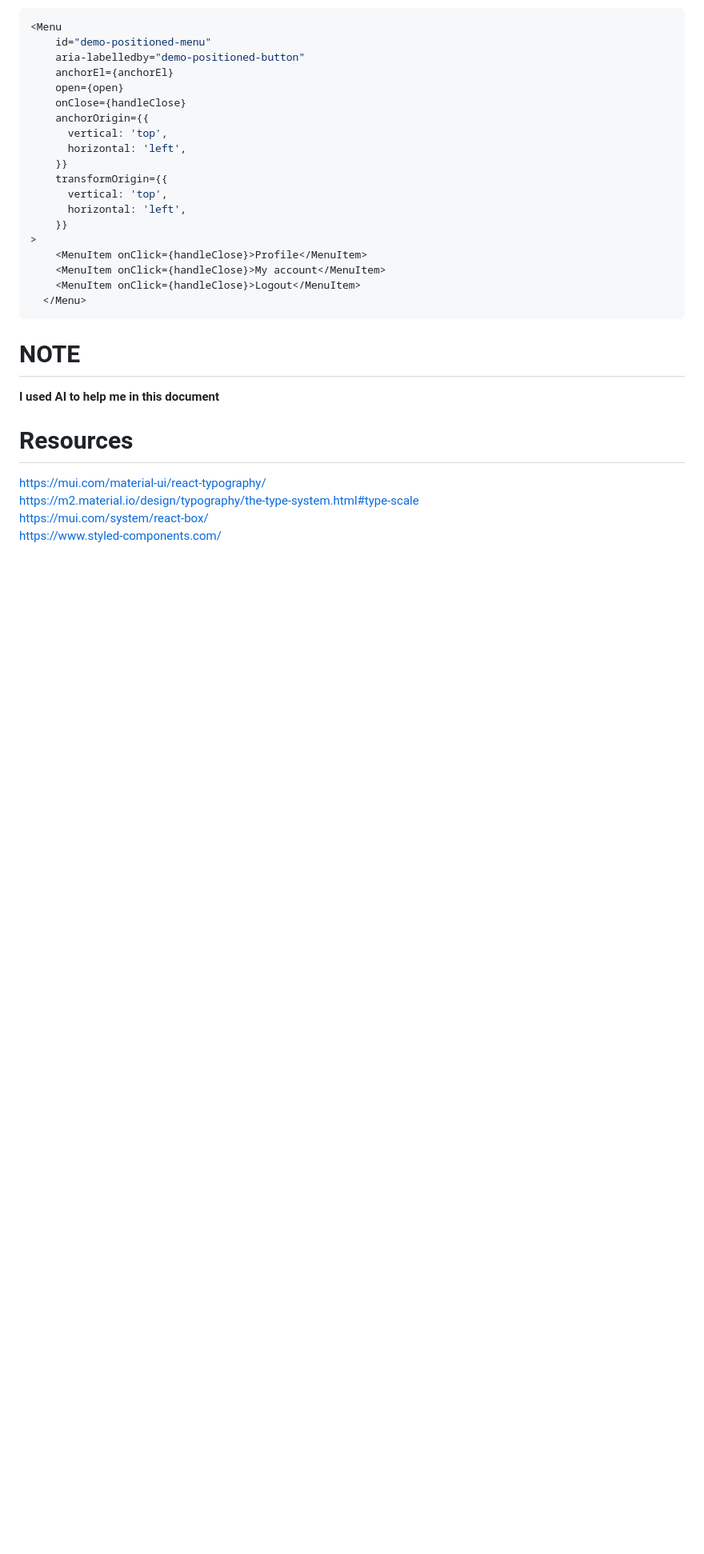
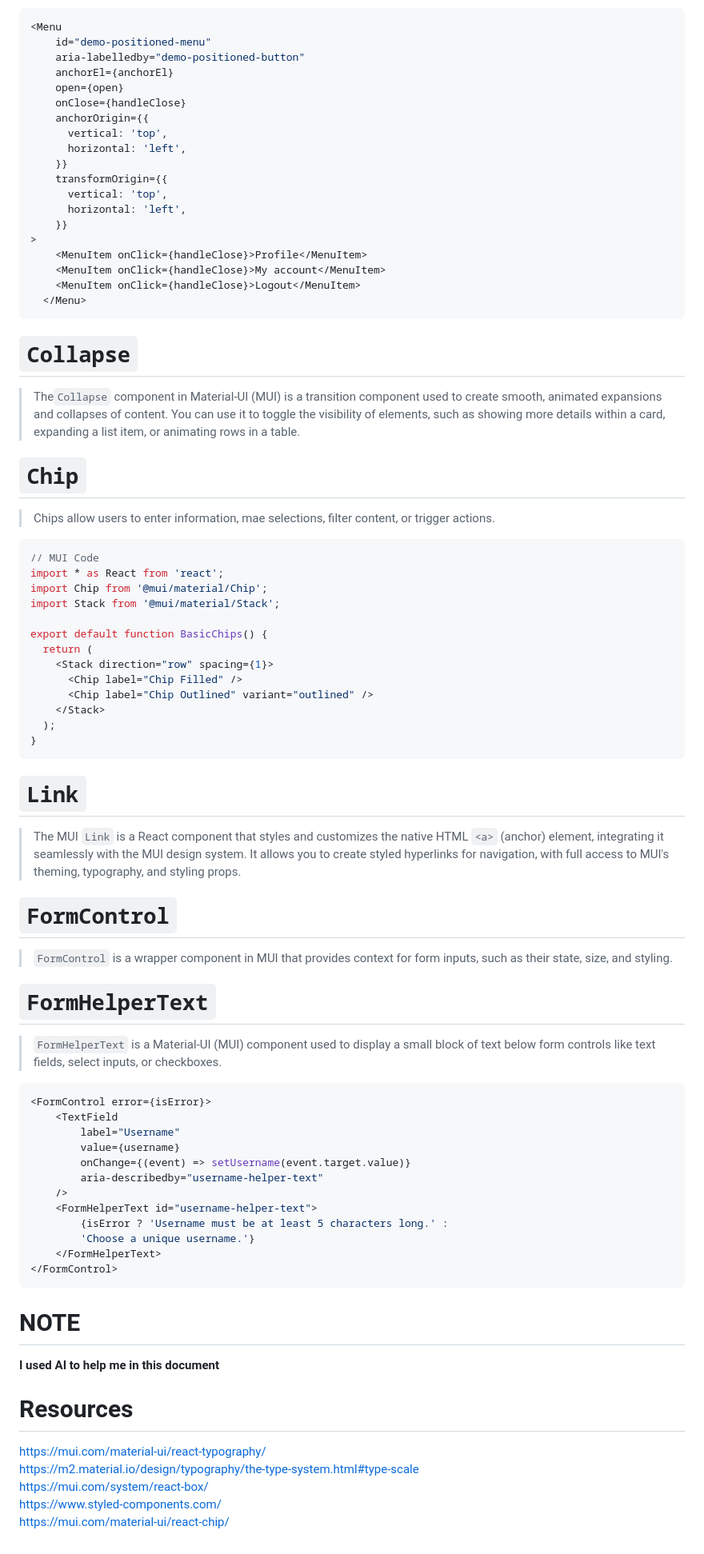
Before and after one commit to ahmniab/Notes, a Markdown page: MUI-Elements.md, the part around the change. Shown: that part at 80% size. Rendered like a GitHub page; blank space fills up the shorter version.

````diff
--- a/MUI-Elements.md
+++ b/MUI-Elements.md
@@ -119,6 +119,58 @@ return (
   </Menu>
 ```
 
+# `Collapse`
+
+> The`Collapse` component in Material-UI (MUI) is a transition component used to create smooth, animated expansions and collapses of content. You can use it to toggle the visibility of elements, such as showing more details within a card, expanding a list item, or animating rows in a table.
+
+# `Chip`
+
+> Chips allow users to enter information, mae selections, filter content, or trigger actions.
+
+```tsx
+// MUI Code
+import * as React from 'react';
+import Chip from '@mui/material/Chip';
+import Stack from '@mui/material/Stack';
+
+export default function BasicChips() {
+  return (
+    <Stack direction="row" spacing={1}>
+      <Chip label="Chip Filled" />
+      <Chip label="Chip Outlined" variant="outlined" />
+    </Stack>
+  );
+}
+```
+
+# `Link`
+
+> The MUI `Link` is a React component that styles and customizes the native HTML `<a>` (anchor) element, integrating it seamlessly with the MUI design system. It allows you to create styled hyperlinks for navigation, with full access to MUI's theming, typography, and styling props.
+
+# `FormControl`
+
+> `FormControl` is a wrapper component in MUI that provides context for form inputs, such as their state, size, and styling.
+
+# `FormHelperText`
+
+> `FormHelperText` is a Material-UI (MUI) component used to display a small block of text below form controls like text fields, select inputs, or checkboxes.
+
+```tsx
+<FormControl error={isError}>
+	<TextField
+		label="Username"
+		value={username}
+		onChange={(event) => setUsername(event.target.value)}
+		aria-describedby="username-helper-text"
+	/>
+	<FormHelperText id="username-helper-text">
+		{isError ? 'Username must be at least 5 characters long.' :
+		'Choose a unique username.'}
+	</FormHelperText>
+</FormControl>
+```
+
+
 # NOTE
 **I used AI to help me in this document**
 
@@ -126,4 +178,5 @@ return (
 https://mui.com/material-ui/react-typography/ <br>
 https://m2.material.io/design/typography/the-type-system.html#type-scale <br>
 https://mui.com/system/react-box/ <br>
-https://www.styled-components.com/
+https://www.styled-components.com/ <br>
+https://mui.com/material-ui/react-chip/
````
